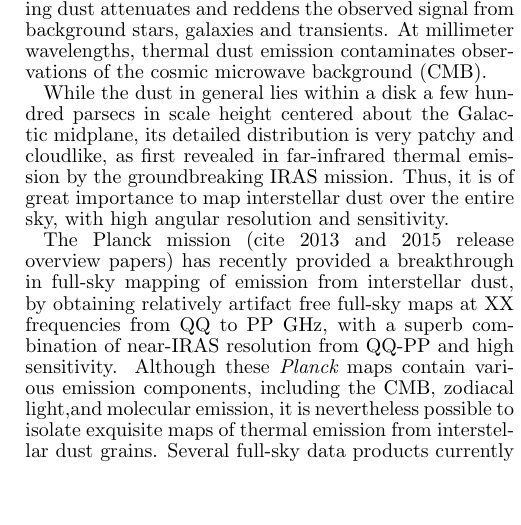
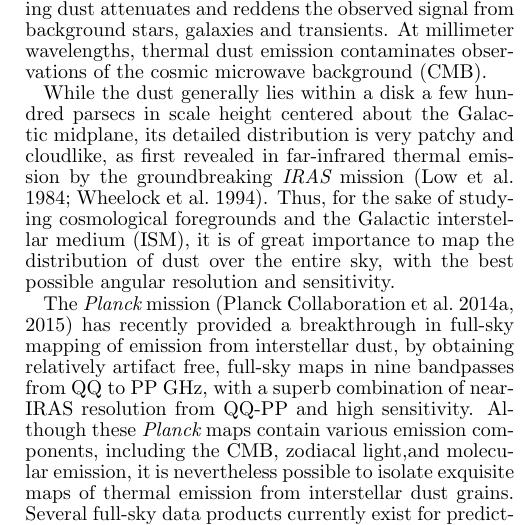
Before and after one commit to ameisner/doc_planck15, a LaTeX document (ms.tex): part of one column of page 1 of 2, cut so that both start at the same text, the shorter picture padded with empty space. Compiled offline with pdfLaTeX; a missing bibliography style is replaced by a similar one.

Commit message:
starting to clean up the abstract and introduction

```diff
--- a/ms.tex
+++ b/ms.tex
@@ -16,7 +16,7 @@
 
 \bibpunct{(}{)}{;}{a}{}{,}
 
-\shorttitle{\PLANCK~2015 Dust Modeling}
+\shorttitle{\PLANCK~2015 Thermal Dust}
 
 \shortauthors{Meisner \& Finkbeiner}
 
@@ -62,23 +61,24 @@ transients. At millimeter wavelengths, thermal dust emission contaminates
 observations of the cosmic microwave background (CMB).
 
 % iras first revolution in mapping ISM cirrus
-While the dust in general lies within a disk a few hundred parsecs in scale
+While the dust generally lies within a disk a few hundred parsecs in scale
 height centered about the Galactic midplane, its detailed distribution is very
 patchy and cloudlike, as first revealed in far-infrared thermal emission by the
-groundbreaking IRAS mission. Thus, it is of great importance to map
-interstellar dust over the entire sky, with high angular resolution and
-sensitivity.
+groundbreaking \IRAS~mission \citep{low84, wheelock94}. Thus, for the sake of
+studying cosmological foregrounds and the Galactic interstellar medium (ISM),
+it is of great importance to map the distribution of dust over the entire sky,
+with the best possible angular resolution and sensitivity.
 
 % planck more recent breakthrough in mapping dust emission due to high
 %     angular resolution / sensitivity of broad range of frequencies
-The Planck mission (cite 2013 and 2015 release overview papers) has recently
-provided a breakthrough in full-sky mapping of emission from interstellar dust,
-by obtaining relatively artifact free full-sky maps at XX frequencies from QQ
-to PP GHz, with a superb combination of near-IRAS resolution from QQ-PP and
-high sensitivity. Although these \PLANCK~maps contain various emission
-components, including the CMB, zodiacal light,and molecular emission, it is
-nevertheless possible to isolate exquisite maps of thermal emission from
-interstellar dust grains.
+The \PLANCK~mission \citep{planck2013,planck2015} has recently provided a
+breakthrough in full-sky mapping of emission from interstellar dust, by
+obtaining relatively artifact free, full-sky maps in nine bandpasses from QQ to
+PP GHz, with a superb combination of near-IRAS resolution from QQ-PP and high
+sensitivity. Although these \PLANCK~maps contain various emission components,
+including the CMB, zodiacal light,and molecular emission, it is nevertheless
+possible to isolate exquisite maps of thermal emission from interstellar dust
+grains.
 % mention the existing dust data products, say they're all very useful for
 %     many purposes
 Several full-sky data products currently exist for predicting emission and/or
```
Also changed, not shown: ms.tex (9 more changed lines).
